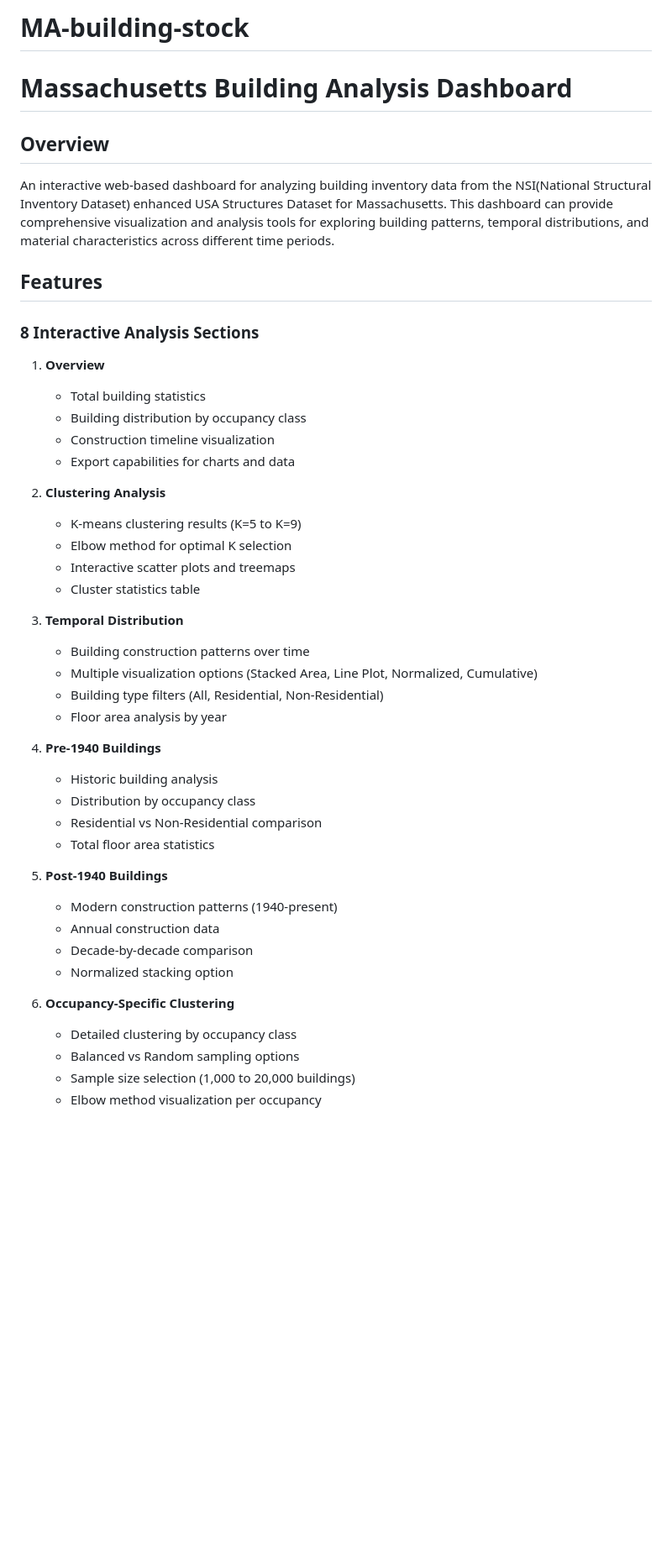
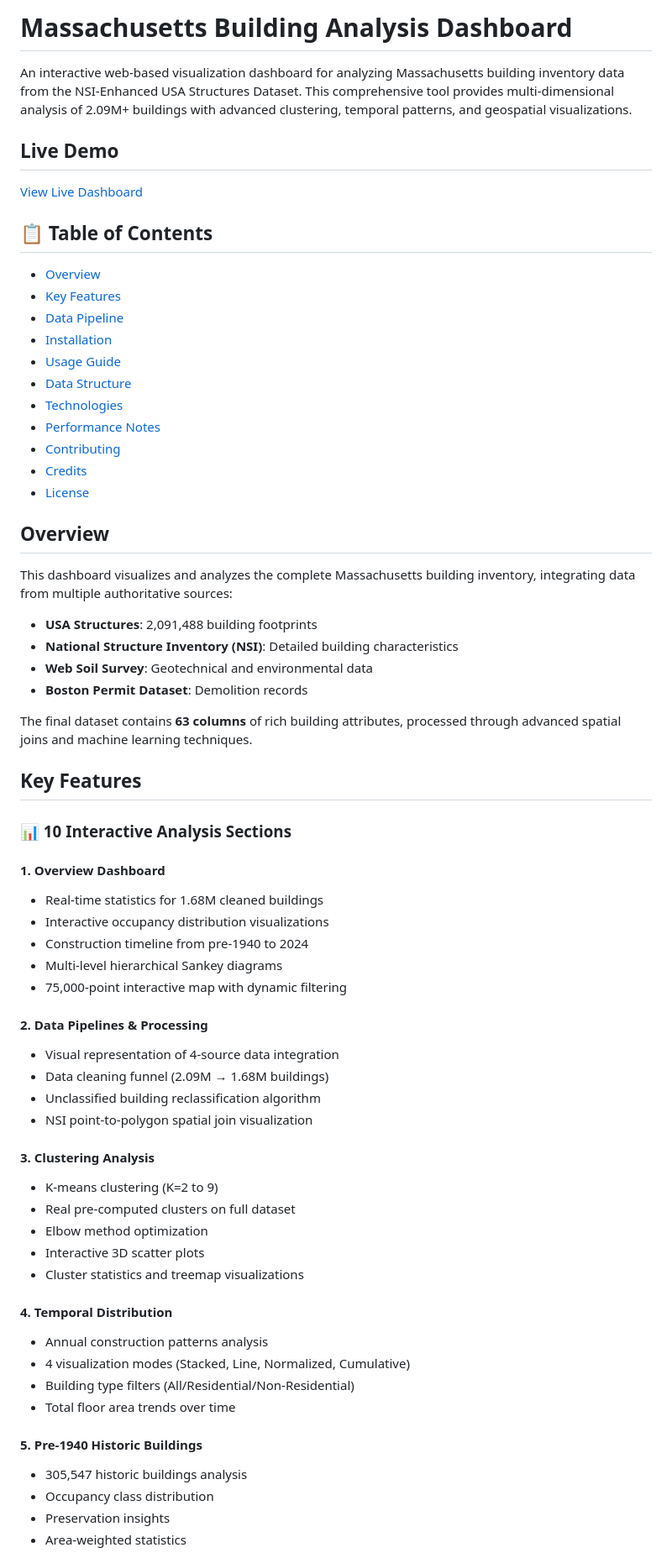
Before and after one commit to samueeelsiu/MA-building-stock, a Markdown page: README.md, the part around the change printed below. Shown: that part at 84% size. Drawn GitHub-style; blank space fills up the shorter version.

```diff
--- a/README.md
+++ b/README.md
@@ -1,48 +1,68 @@
-# MA-building-stock
+# Massachusetts Building Analysis Dashboard
 
-# Massachusetts Building Analysis Dashboard
+An interactive web-based visualization dashboard for analyzing Massachusetts building inventory data from the NSI-Enhanced USA Structures Dataset. This comprehensive tool provides multi-dimensional analysis of 2.09M+ buildings with advanced clustering, temporal patterns, and geospatial visualizations.
+
+## Live Demo
+
+[View Live Dashboard](https://samueeelsiu.github.io/MA-building-stock/)
+
+## 📋 Table of Contents
+
+- [Overview](#overview)
+- [Key Features](#key-features)
+- [Data Pipeline](#data-pipeline)
+- [Installation](#installation)
+- [Usage Guide](#usage-guide)
+- [Data Structure](#data-structure)
+- [Technologies](#technologies)
+- [Performance Notes](#performance-notes)
+- [Contributing](#contributing)
+- [Credits](#credits)
+- [License](#license)
 
 ## Overview
 
-An interactive web-based dashboard for analyzing building inventory data from the NSI(National Structural Inventory Dataset) enhanced USA Structures Dataset for Massachusetts. This dashboard can provide comprehensive visualization and analysis tools for exploring building patterns, temporal distributions, and material characteristics across different time periods.
+This dashboard visualizes and analyzes the complete Massachusetts building inventory, integrating data from multiple authoritative sources:
+- **USA Structures**: 2,091,488 building footprints
+- **National Structure Inventory (NSI)**: Detailed building characteristics
+- **Web Soil Survey**: Geotechnical and environmental data
+- **Boston Permit Dataset**: Demolition records
 
-## Features
+The final dataset contains **63 columns** of rich building attributes, processed through advanced spatial joins and machine learning techniques.
 
-### 8 Interactive Analysis Sections
+## Key Features
 
-1. **Overview**
-   - Total building statistics
-   - Building distribution by occupancy class
-   - Construction timeline visualization
-   - Export capabilities for charts and data
+### 📊 10 Interactive Analysis Sections
 
-2. **Clustering Analysis**
-   - K-means clustering results (K=5 to K=9)
-   - Elbow method for optimal K selection
-   - Interactive scatter plots and treemaps
-   - Cluster statistics table
+#### 1. **Overview Dashboard**
+- Real-time statistics for 1.68M cleaned buildings
+- Interactive occupancy distribution visualizations
+- Construction timeline from pre-1940 to 2024
+- Multi-level hierarchical Sankey diagrams
+- 75,000-point interactive map with dynamic filtering
 
-3. **Temporal Distribution**
-   - Building construction patterns over time
-   - Multiple visualization options (Stacked Area, Line Plot, Normalized, Cumulative)
-   - Building type filters (All, Residential, Non-Residential)
-   - Floor area analysis by year
+#### 2. **Data Pipelines & Processing**
+- Visual representation of 4-source data integration
+- Data cleaning funnel (2.09M → 1.68M buildings)
+- Unclassified building reclassification algorithm
+- NSI point-to-polygon spatial join visualization
 
-4. **Pre-1940 Buildings**
-   - Historic building analysis
-   - Distribution by occupancy class
-   - Residential vs Non-Residential comparison
-   - Total floor area statistics
+#### 3. **Clustering Analysis**
+- K-means clustering (K=2 to 9)
+- Real pre-computed clusters on full dataset
+- Elbow method optimization
+- Interactive 3D scatter plots
+- Cluster statistics and treemap visualizations
 
-5. **Post-1940 Buildings**
-   - Modern construction patterns (1940-present)
-   - Annual construction data
-   - Decade-by-decade comparison
-   - Normalized stacking option
+#### 4. **Temporal Distribution**
+- Annual construction patterns analysis
+- 4 visualization modes (Stacked, Line, Normalized, Cumulative)
+- Building type filters (All/Residential/Non-Residential)
+- Total floor area trends over time
 
-6. **Occupancy-Specific Clustering**
-   - Detailed clustering by occupancy class
-   - Balanced vs Random sampling options
-   - Sample size selection (1,000 to 20,000 buildings)
-   - Elbow method visualization per occupancy
+#### 5. **Pre-1940 Historic Buildings**
+- 305,547 historic buildings analysis
+- Occupancy class distribution
+- Preservation insights
+- Area-weighted statistics
 
```
Also changed, not shown: other parts of README.md (+229 -114 lines).
